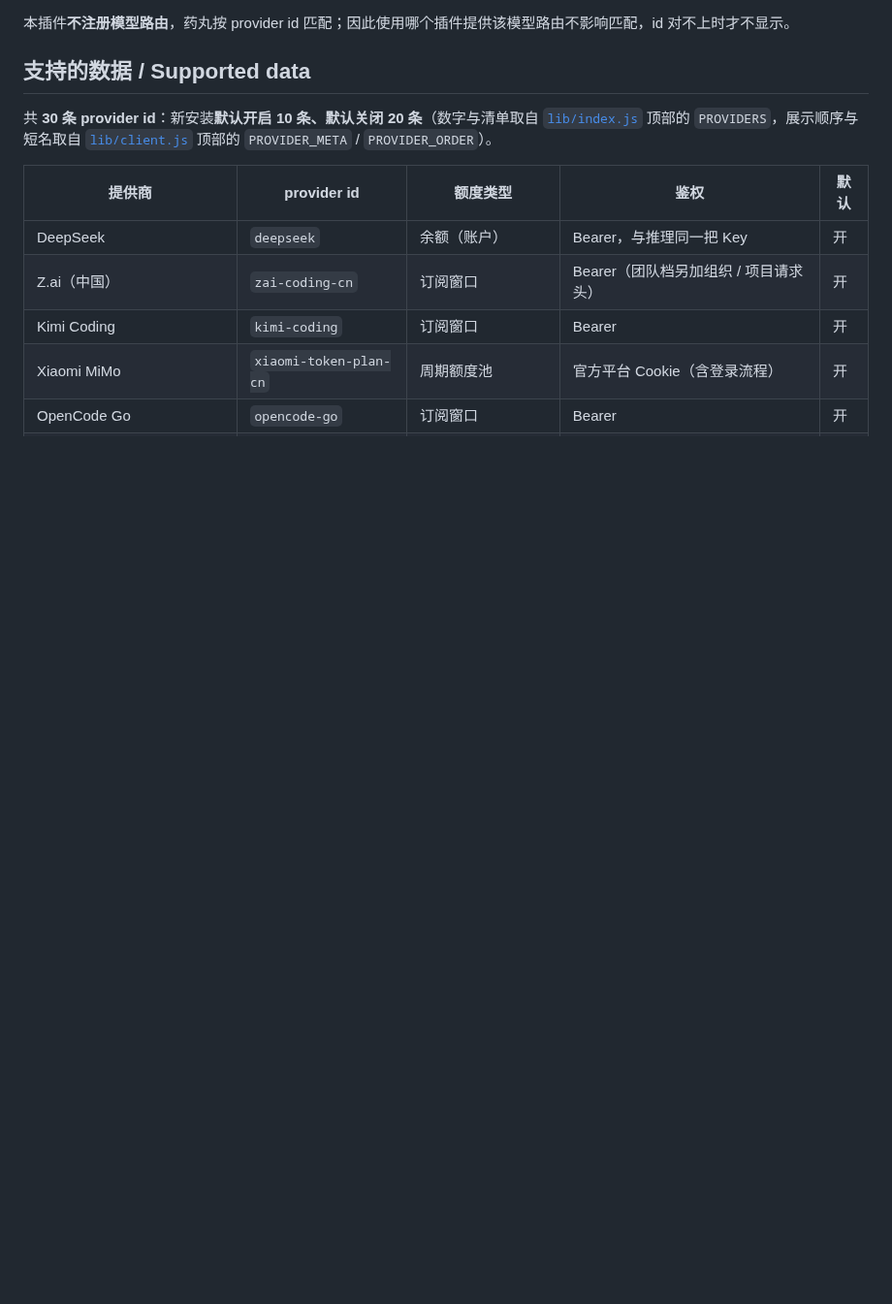
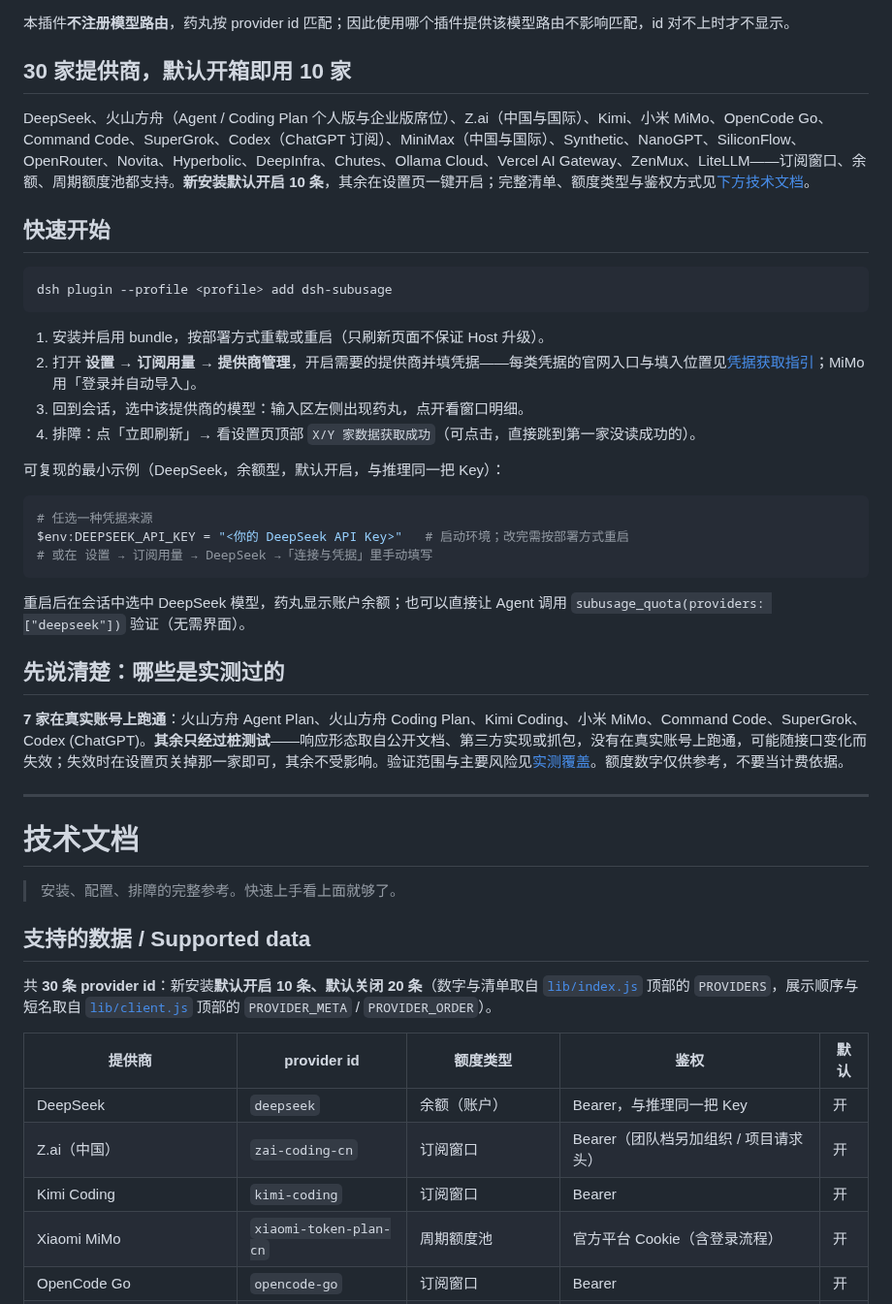
Before and after one commit to KouzakiUmi/dsh-subusage, a Markdown page: README.md, the part around one of its changes. Shown at 97% size. Drawn GitHub-style; blank space fills up the shorter version.

````diff
--- a/README.md
+++ b/README.md
@@ -22,5 +54,40 @@
 
 本插件**不注册模型路由**，药丸按 provider id 匹配；因此使用哪个插件提供该模型路由不影响匹配，id 对不上时才不显示。
+
+## 30 家提供商，默认开箱即用 10 家
+
+DeepSeek、火山方舟（Agent / Coding Plan 个人版与企业版席位）、Z.ai（中国与国际）、Kimi、小米 MiMo、OpenCode Go、Command Code、SuperGrok、Codex（ChatGPT 订阅）、MiniMax（中国与国际）、Synthetic、NanoGPT、SiliconFlow、OpenRouter、Novita、Hyperbolic、DeepInfra、Chutes、Ollama Cloud、Vercel AI Gateway、ZenMux、LiteLLM——订阅窗口、余额、周期额度池都支持。**新安装默认开启 10 条**，其余在设置页一键开启；完整清单、额度类型与鉴权方式见[下方技术文档](#支持的数据--supported-data)。
+
+## 快速开始
+
+```console
+dsh plugin --profile <profile> add dsh-subusage
+```
+
+1. 安装并启用 bundle，按部署方式重载或重启（只刷新页面不保证 Host 升级）。
+2. 打开 **设置 → 订阅用量 → 提供商管理**，开启需要的提供商并填凭据——每类凭据的官网入口与填入位置见[凭据获取指引](docs/credentials.md)；MiMo 用「登录并自动导入」。
+3. 回到会话，选中该提供商的模型：输入区左侧出现药丸，点开看窗口明细。
+4. 排障：点「立即刷新」→ 看设置页顶部 `X/Y 家数据获取成功`（可点击，直接跳到第一家没读成功的）。
+
+可复现的最小示例（DeepSeek，余额型，默认开启，与推理同一把 Key）：
+
+```powershell
+# 任选一种凭据来源
+$env:DEEPSEEK_API_KEY = "<你的 DeepSeek API Key>"   # 启动环境；改完需按部署方式重启
+# 或在 设置 → 订阅用量 → DeepSeek →「连接与凭据」里手动填写
+```
+
+重启后在会话中选中 DeepSeek 模型，药丸显示账户余额；也可以直接让 Agent 调用 `subusage_quota(providers: ["deepseek"])` 验证（无需界面）。
+
+## 先说清楚：哪些是实测过的
+
+**7 家在真实账号上跑通**：火山方舟 Agent Plan、火山方舟 Coding Plan、Kimi Coding、小米 MiMo、Command Code、SuperGrok、Codex (ChatGPT)。**其余只经过桩测试**——响应形态取自公开文档、第三方实现或抓包，没有在真实账号上跑通，可能随接口变化而失效；失效时在设置页关掉那一家即可，其余不受影响。验证范围与主要风险见[实测覆盖](#support-status--实测覆盖)。额度数字仅供参考，不要当计费依据。
+
+---
+
+# 技术文档
+
+> 安装、配置、排障的完整参考。快速上手看上面就够了。
 
 ## 支持的数据 / Supported data
 
````
Also changed, not shown: other parts of README.md (+45 -29 lines), assets/screenshots/pill-states-dark.png (added), assets/screenshots/pill-states-light.png (added), 1 other file.
